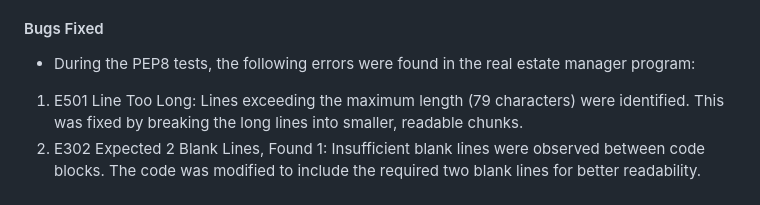
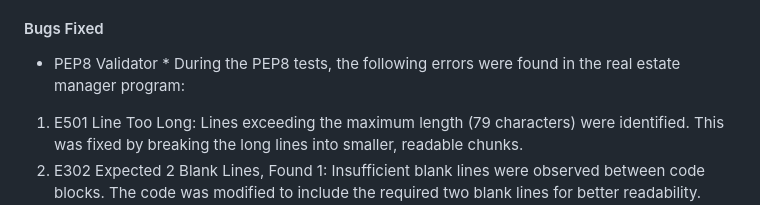
Before and after one commit to DouglasMeloo/real-state-manager, a Markdown page: README.md, the part around the change. Rendered like a GitHub page.

Commit message:
Add PEP8 validator in Testing

```diff
--- a/README.md
+++ b/README.md
@@ -226,7 +226,8 @@ Validate Integer Input (Negative Scenario) | User enters a negative integer or a
 Through comprehensive testing, we are confident that the real estate manager application is reliable and robust, meeting the needs and expectations of users. All test cases passed successfully, demonstrating that the application functions as intended and efficiently handles user inputs. By delivering a thoroughly tested real estate manager, we aim to provide users with a seamless experience to manage property listings effortlessly.
 
 #### Bugs Fixed
-* During the PEP8 tests, the following errors were found in the real estate manager program:
+* PEP8 Validator
+      * During the PEP8 tests, the following errors were found in the real estate manager program:
 
 1. E501 Line Too Long: Lines exceeding the maximum length (79 characters) were identified. This was fixed by breaking the long lines into smaller, readable chunks.
 2. E302 Expected 2 Blank Lines, Found 1: Insufficient blank lines were observed between code blocks. The code was modified to include the required two blank lines for better readability.
```
